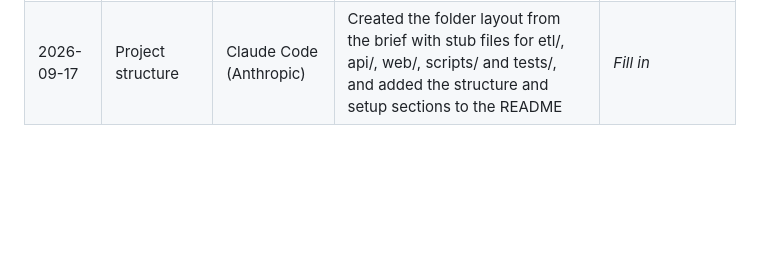
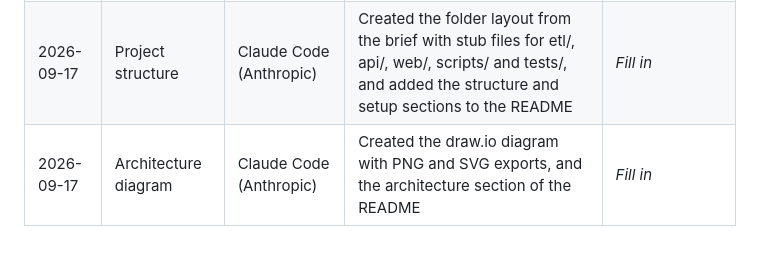
Before and after one commit to clivetmushipe088/Team_Setup_and_Project_Planning, a Markdown page: docs/ai_usage_log.md, the part around the change. Drawn GitHub-style; blank space fills up the shorter version.

```diff
--- a/docs/ai_usage_log.md
+++ b/docs/ai_usage_log.md
@@ -6,3 +6,4 @@ This log records where AI tools helped with the project, as required by the cour
 |------|------|---------|-------------------------|----------------------|
 | 2026-09-17 | Repository kickoff | Claude Code (Anthropic) | Drafted the first README (team name, project description, member list) and the `.gitignore` | _Fill in: what you reviewed, changed or decided_ |
 | 2026-09-17 | Project structure | Claude Code (Anthropic) | Created the folder layout from the brief with stub files for etl/, api/, web/, scripts/ and tests/, and added the structure and setup sections to the README | _Fill in_ |
+| 2026-09-17 | Architecture diagram | Claude Code (Anthropic) | Created the draw.io diagram with PNG and SVG exports, and the architecture section of the README | _Fill in_ |
```
Also changed, not shown: README.md (+8 -0 lines), docs/architecture/system_architecture.png (added), 2 other files.
